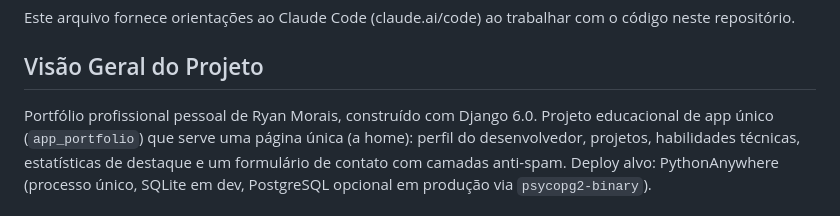
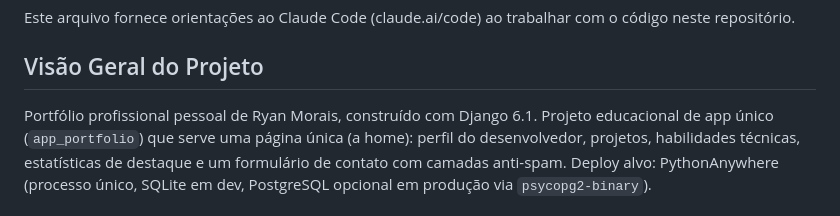
Before and after one commit to ryanvmorais/django-fullstack-portfolio, a Markdown page: CLAUDE.md, the part around the change. Drawn GitHub-style.

```diff
--- a/CLAUDE.md
+++ b/CLAUDE.md
@@ -4,7 +4,7 @@ Este arquivo fornece orientações ao Claude Code (claude.ai/code) ao trabalhar
 
 ## Visão Geral do Projeto
 
-Portfólio profissional pessoal de Ryan Morais, construído com Django 6.0.
+Portfólio profissional pessoal de Ryan Morais, construído com Django 6.1.
 Projeto educacional de app único (`app_portfolio`) que serve uma página única
 (a home): perfil do desenvolvedor, projetos, habilidades técnicas,
 estatísticas de destaque e um formulário de contato com camadas anti-spam.
```
Also changed, not shown: README.md (+1 -1 lines), docs/stack.md (+1 -1 lines).
